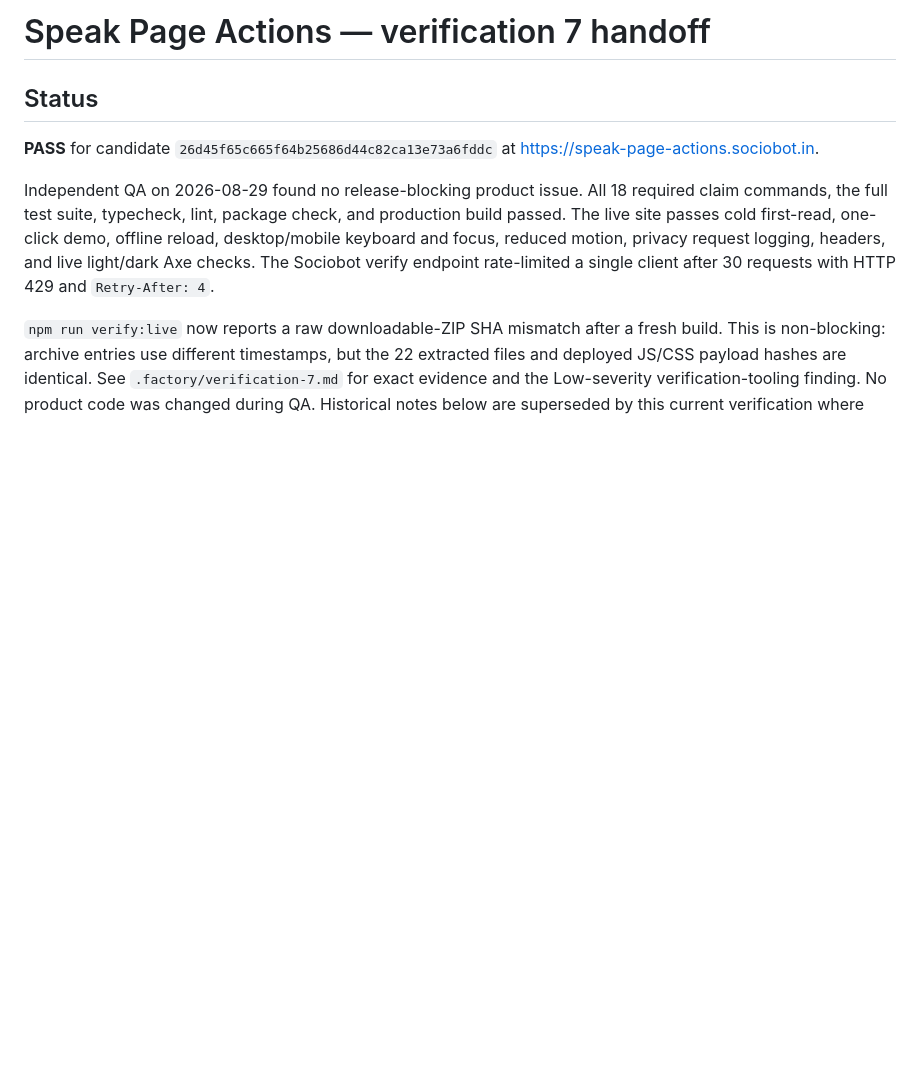
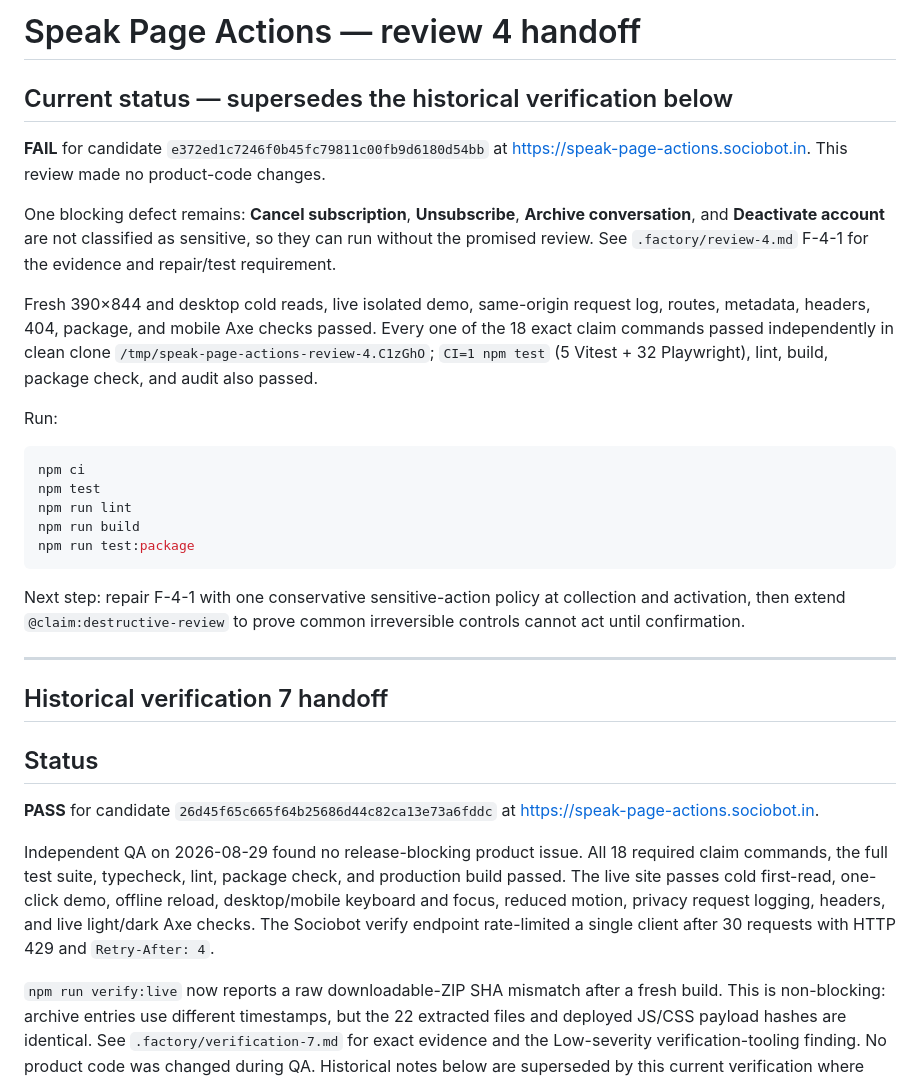
Before and after one commit to B-Divyesh/sf-speak-page-actions, a Markdown page: .factory/handoff.md, the part around the change. Rendered like a GitHub page; blank space fills up the shorter version.

Commit message:
docs: add adversarial review 4

````diff
--- a/.factory/handoff.md
+++ b/.factory/handoff.md
@@ -1,4 +1,39 @@
-# Speak Page Actions — verification 7 handoff
+# Speak Page Actions — review 4 handoff
+
+## Current status — supersedes the historical verification below
+
+**FAIL** for candidate `e372ed1c7246f0b45fc79811c00fb9d6180d54bb` at
+<https://speak-page-actions.sociobot.in>. This review made no product-code
+changes.
+
+One blocking defect remains: **Cancel subscription**, **Unsubscribe**,
+**Archive conversation**, and **Deactivate account** are not classified as
+sensitive, so they can run without the promised review. See `.factory/review-4.md`
+F-4-1 for the evidence and repair/test requirement.
+
+Fresh 390×844 and desktop cold reads, live isolated demo, same-origin request
+log, routes, metadata, headers, 404, package, and mobile Axe checks passed.
+Every one of the 18 exact claim commands passed independently in clean clone
+`/tmp/speak-page-actions-review-4.C1zGhO`; `CI=1 npm test` (5 Vitest + 32
+Playwright), lint, build, package check, and audit also passed.
+
+Run:
+
+```sh
+npm ci
+npm test
+npm run lint
+npm run build
+npm run test:package
+```
+
+Next step: repair F-4-1 with one conservative sensitive-action policy at
+collection and activation, then extend `@claim:destructive-review` to prove
+common irreversible controls cannot act until confirmation.
+
+---
+
+## Historical verification 7 handoff
 
 ## Status
 
````
Also changed, not shown: .factory/review-4.md (added, +191 -0 lines).
